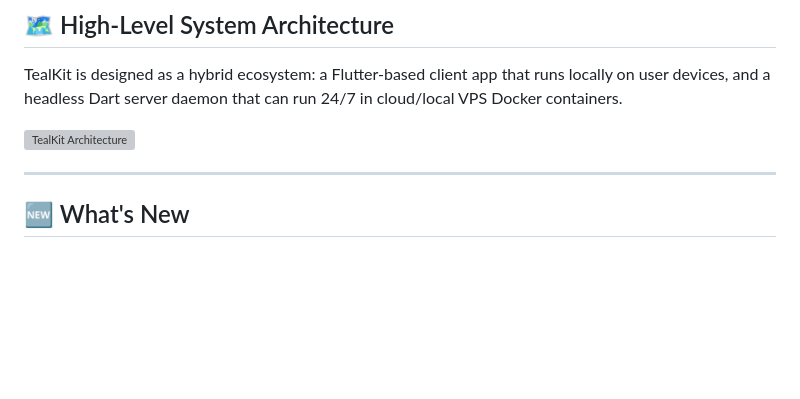
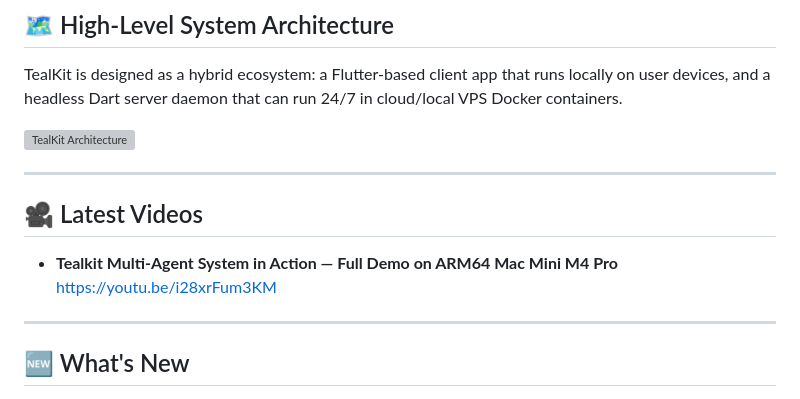
Before and after one commit to lschaffer/tealkit, a Markdown page: README.md, the part around the change. Rendered like a GitHub page; blank space fills up the shorter version; grey boxes are pictures that could not be loaded.

```diff
--- a/README.md
+++ b/README.md
@@ -22,6 +22,13 @@ TealKit is completely free. All features are available to every user with no tri
 TealKit is designed as a hybrid ecosystem: a Flutter-based client app that runs locally on user devices, and a headless Dart server daemon that can run 24/7 in cloud/local VPS Docker containers.
 
 ![TealKit Architecture](images/tealkit_architecture.png)
+
+---
+
+## 🎥 Latest Videos
+
+* **Tealkit Multi-Agent System in Action — Full Demo on ARM64 Mac Mini M4 Pro**
+  https://youtu.be/i28xrFum3KM
 
 ---
 
```
